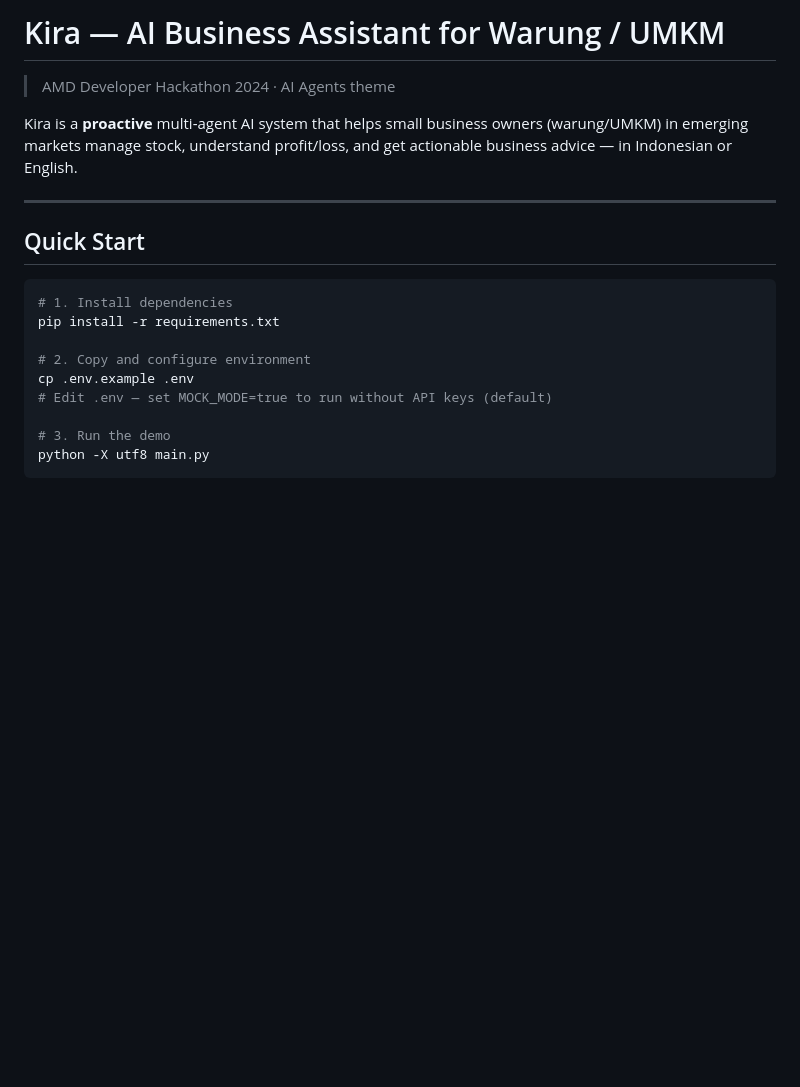
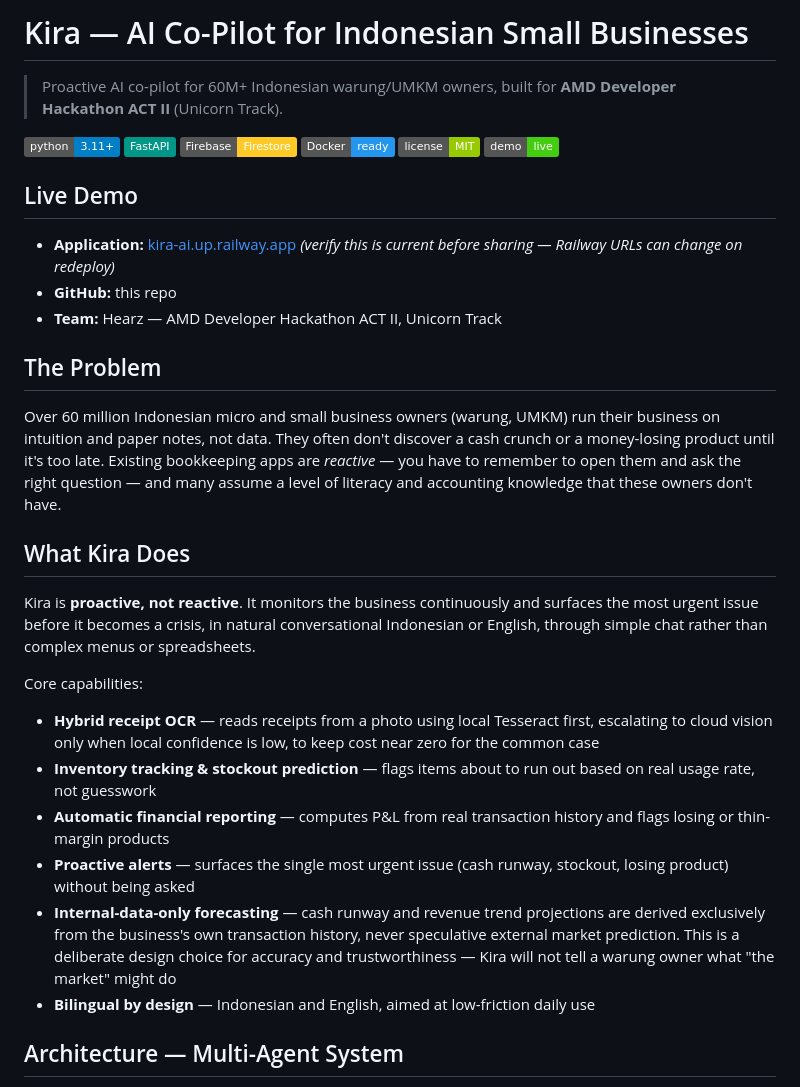
Before and after one commit to habibrmdni0-hue/Kira, a Markdown page: README.md, the part around one of its changes. GitHub-like rendering; badges without logos; blank space fills up the shorter version.

````diff
--- a/README.md
+++ b/README.md
@@ -1,22 +1,36 @@
-# Kira — AI Business Assistant for Warung / UMKM
+# Kira — AI Co-Pilot for Indonesian Small Businesses
 
-> AMD Developer Hackathon 2024 · AI Agents theme
+> Proactive AI co-pilot for 60M+ Indonesian warung/UMKM owners, built for **AMD Developer Hackathon ACT II** (Unicorn Track).
 
-Kira is a **proactive** multi-agent AI system that helps small business owners
-(warung/UMKM) in emerging markets manage stock, understand profit/loss, and
-get actionable business advice — in Indonesian or English.
+[![Python](https://img.shields.io/badge/python-3.11%2B-blue?logo=python&logoColor=white)](https://www.python.org/)
+[![FastAPI](https://img.shields.io/badge/FastAPI-009688?logo=fastapi&logoColor=white)](https://fastapi.tiangolo.com/)
+[![Firebase](https://img.shields.io/badge/Firebase-Firestore-FFCA28?logo=firebase&logoColor=black)](https://firebase.google.com/)
+[![Docker](https://img.shields.io/badge/Docker-ready-2496ED?logo=docker&logoColor=white)](https://www.docker.com/)
+[![License](https://img.shields.io/badge/license-MIT-green)](#license)
+[![Live Demo](https://img.shields.io/badge/demo-live-brightgreen)](https://kira-ai.up.railway.app)
 
----
+## Live Demo
 
-## Quick Start
+- **Application:** [kira-ai.up.railway.app](https://kira-ai.up.railway.app) *(verify this is current before sharing — Railway URLs can change on redeploy)*
+- **GitHub:** this repo
+- **Team:** Hearz — AMD Developer Hackathon ACT II, Unicorn Track
 
-```bash
-# 1. Install dependencies
-pip install -r requirements.txt
+## The Problem
 
-# 2. Copy and configure environment
-cp .env.example .env
-# Edit .env — set MOCK_MODE=true to run without API keys (default)
+Over 60 million Indonesian micro and small business owners (warung, UMKM) run their business on intuition and paper notes, not data. They often don't discover a cash crunch or a money-losing product until it's too late. Existing bookkeeping apps are *reactive* — you have to remember to open them and ask the right question — and many assume a level of literacy and accounting knowledge that these owners don't have.
 
-# 3. Run the demo
-python -X utf8 main.py
+## What Kira Does
+
+Kira is **proactive, not reactive**. It monitors the business continuously and surfaces the most urgent issue before it becomes a crisis, in natural conversational Indonesian or English, through simple chat rather than complex menus or spreadsheets.
+
+Core capabilities:
+
+- **Hybrid receipt OCR** — reads receipts from a photo using local Tesseract first, escalating to cloud vision only when local confidence is low, to keep cost near zero for the common case
+- **Inventory tracking & stockout prediction** — flags items about to run out based on real usage rate, not guesswork
+- **Automatic financial reporting** — computes P&L from real transaction history and flags losing or thin-margin products
+- **Proactive alerts** — surfaces the single most urgent issue (cash runway, stockout, losing product) without being asked
+- **Internal-data-only forecasting** — cash runway and revenue trend projections are derived exclusively from the business's own transaction history, never speculative external market prediction. This is a deliberate design choice for accuracy and trustworthiness — Kira will not tell a warung owner what "the market" might do
+- **Bilingual by design** — Indonesian and English, aimed at low-friction daily use
+
+## Architecture — Multi-Agent System
+
````
Also changed, not shown: other parts of README.md (+124 -99 lines).
